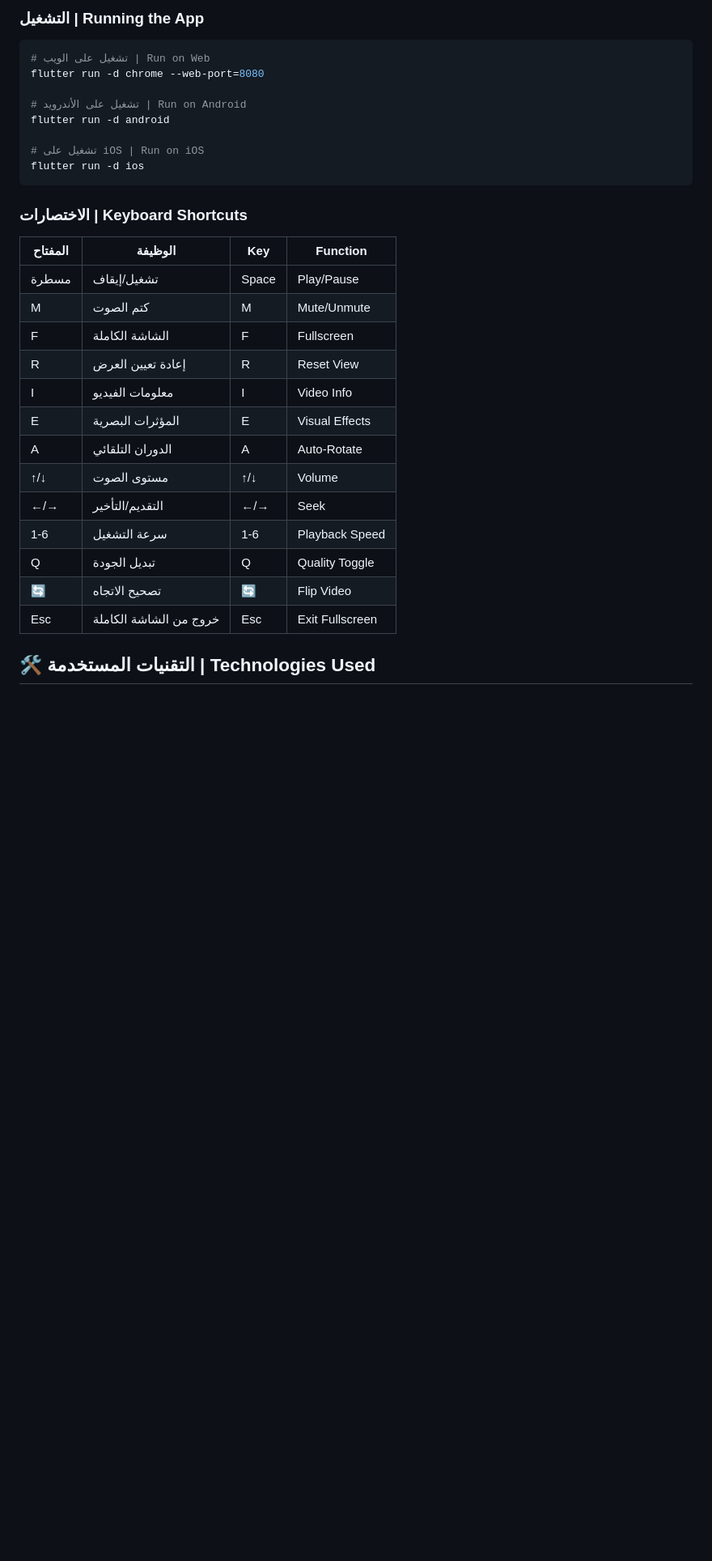
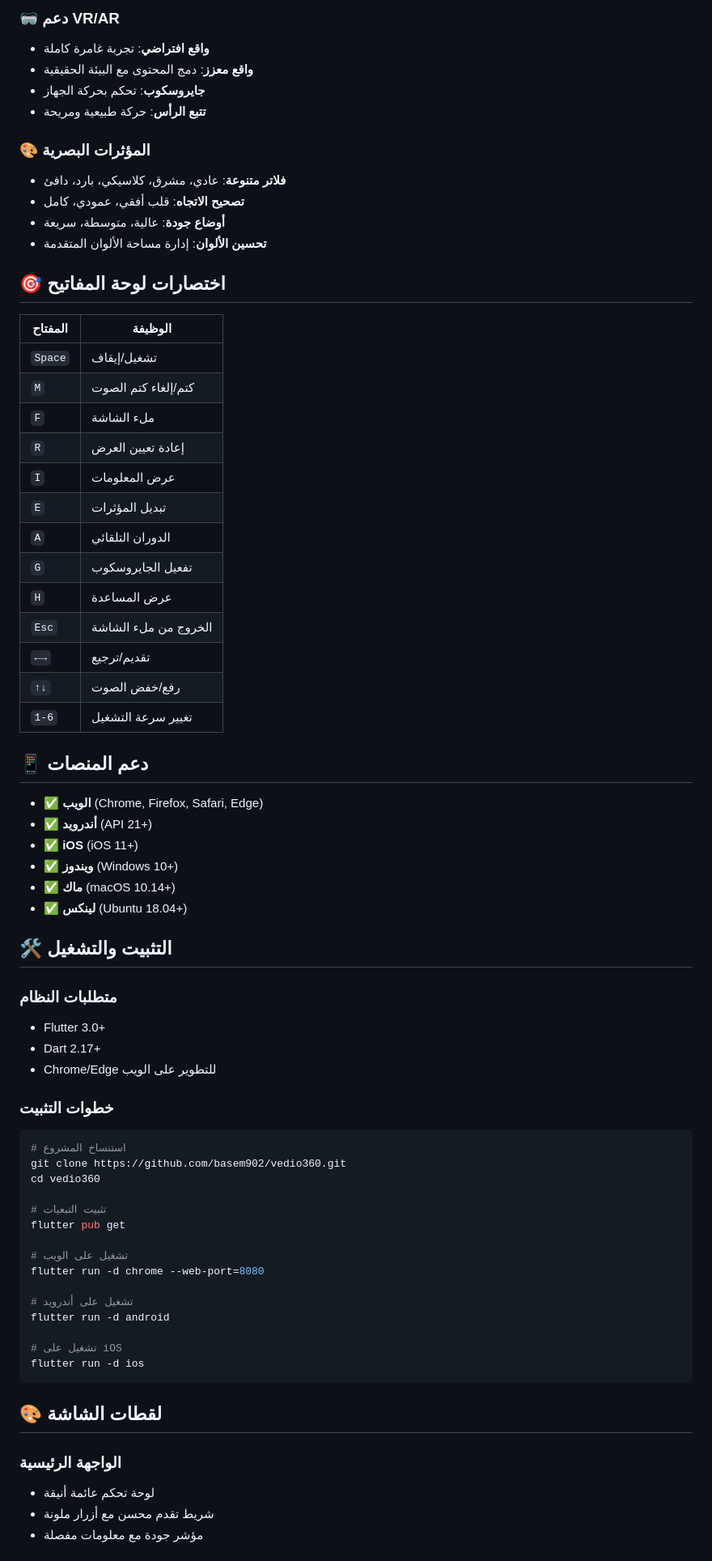
Before and after one commit to basem902/vedio360, a Markdown page: README.md, the part around the change printed below. Shown: that part at 81% size. GitHub-like rendering; blank space fills up the shorter version.

````diff
--- a/README.md
+++ b/README.md
@@ -53,32 +59,74 @@ Advanced 360° video viewer built with Flutter supporting all platforms (Android
 
-### التشغيل | Running the App
+### 🥽 **دعم VR/AR**
+- **واقع افتراضي**: تجربة غامرة كاملة
+- **واقع معزز**: دمج المحتوى مع البيئة الحقيقية
+- **جايروسكوب**: تحكم بحركة الجهاز
+- **تتبع الرأس**: حركة طبيعية ومريحة
+
+### 🎨 **المؤثرات البصرية**
+- **فلاتر متنوعة**: عادي، مشرق، كلاسيكي، بارد، دافئ
+- **تصحيح الاتجاه**: قلب أفقي، عمودي، كامل
+- **أوضاع جودة**: عالية، متوسطة، سريعة
+- **تحسين الألوان**: إدارة مساحة الألوان المتقدمة
+
+## 🎯 **اختصارات لوحة المفاتيح**
+
+| المفتاح | الوظيفة |
+|---------|---------|
+| `Space` | تشغيل/إيقاف |
+| `M` | كتم/إلغاء كتم الصوت |
+| `F` | ملء الشاشة |
+| `R` | إعادة تعيين العرض |
+| `I` | عرض المعلومات |
+| `E` | تبديل المؤثرات |
+| `A` | الدوران التلقائي |
+| `G` | تفعيل الجايروسكوب |
+| `H` | عرض المساعدة |
+| `Esc` | الخروج من ملء الشاشة |
+| `←→` | تقديم/ترجيع |
+| `↑↓` | رفع/خفض الصوت |
+| `1-6` | تغيير سرعة التشغيل |
+
+## 📱 **دعم المنصات**
+
+- ✅ **الويب** (Chrome, Firefox, Safari, Edge)
+- ✅ **أندرويد** (API 21+)
+- ✅ **iOS** (iOS 11+)
+- ✅ **ويندوز** (Windows 10+)
+- ✅ **ماك** (macOS 10.14+)
+- ✅ **لينكس** (Ubuntu 18.04+)
+
+## 🛠️ **التثبيت والتشغيل**
+
+### متطلبات النظام
+- Flutter 3.0+
+- Dart 2.17+
+- Chrome/Edge للتطوير على الويب
+
+### خطوات التثبيت
+
 ```bash
-# تشغيل على الويب | Run on Web
+# استنساخ المشروع
+git clone https://github.com/basem902/vedio360.git
+cd vedio360
+
+# تثبيت التبعيات
+flutter pub get
+
+# تشغيل على الويب
 flutter run -d chrome --web-port=8080
 
-# تشغيل على الأندرويد | Run on Android
+# تشغيل على أندرويد
 flutter run -d android
 
-# تشغيل على iOS | Run on iOS
+# تشغيل على iOS
 flutter run -d ios
 ```
 
-### الاختصارات | Keyboard Shortcuts
-| المفتاح | الوظيفة | Key | Function |
-|---------|---------|-----|----------|
-| مسطرة | تشغيل/إيقاف | Space | Play/Pause |
-| M | كتم الصوت | M | Mute/Unmute |
-| F | الشاشة الكاملة | F | Fullscreen |
-| R | إعادة تعيين العرض | R | Reset View |
-| I | معلومات الفيديو | I | Video Info |
-| E | المؤثرات البصرية | E | Visual Effects |
-| A | الدوران التلقائي | A | Auto-Rotate |
-| ↑/↓ | مستوى الصوت | ↑/↓ | Volume |
-| ←/→ | التقديم/التأخير | ←/→ | Seek |
-| 1-6 | سرعة التشغيل | 1-6 | Playback Speed |
-| Q | تبديل الجودة | Q | Quality Toggle |
-| 🔄 | تصحيح الاتجاه | 🔄 | Flip Video |
-| Esc | خروج من الشاشة الكاملة | Esc | Exit Fullscreen |
+## 🎨 **لقطات الشاشة**
 
-## 🛠️ التقنيات المستخدمة | Technologies Used
+### الواجهة الرئيسية
+- لوحة تحكم عائمة أنيقة
+- شريط تقدم محسن مع أزرار ملونة
+- مؤشر جودة مع معلومات مفصلة
 
````
Also changed, not shown: other parts of README.md (+69 -144 lines).
